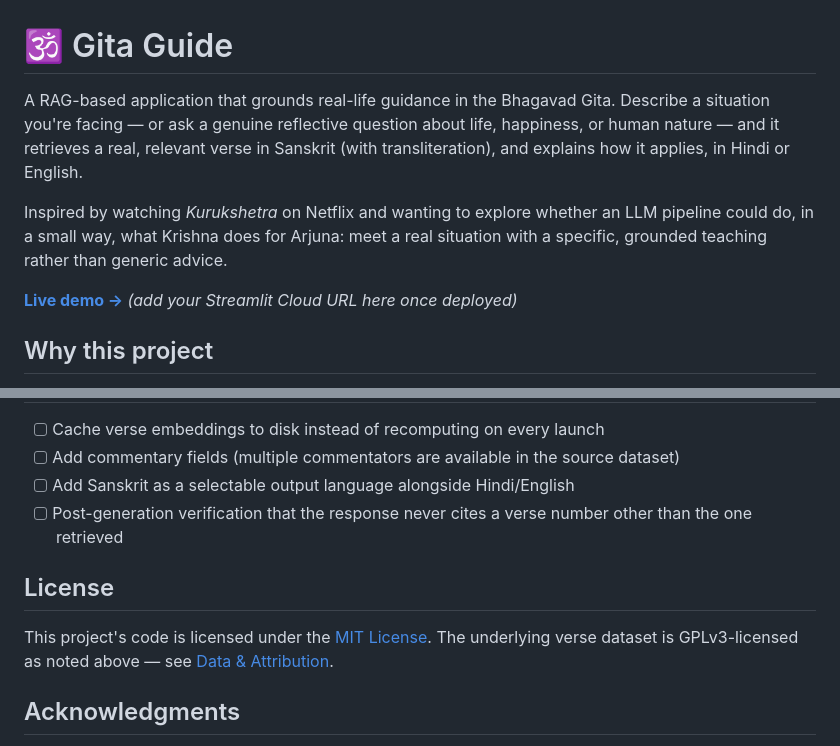
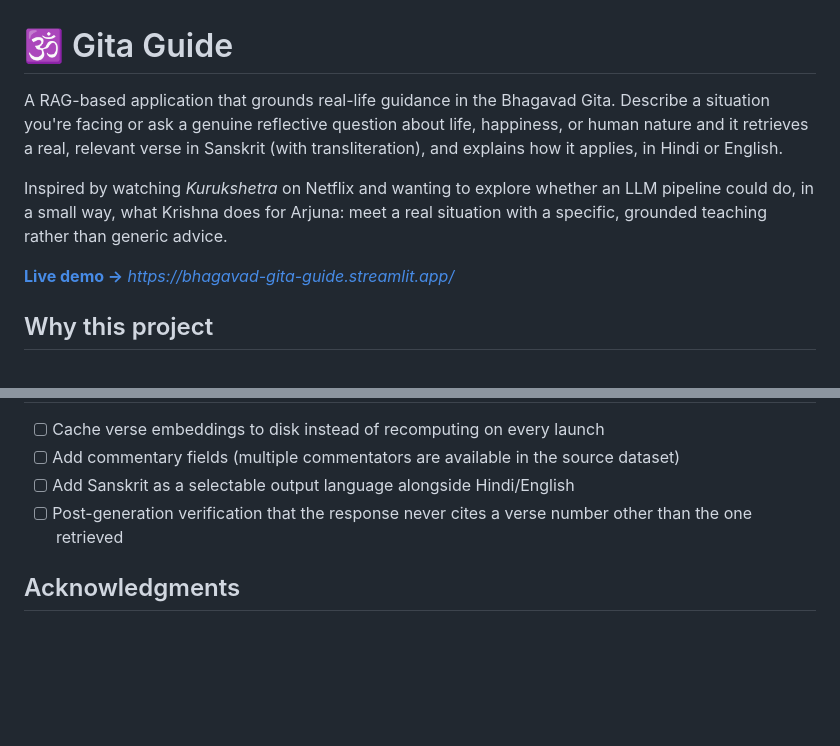
Before and after one commit to PratikRanka44/Bhagavad-Gita-Guide, a Markdown page: README.md, 2 parts joined by grey strips. GitHub-like rendering; blank space fills up the shorter version.

Commit message:
Update README with live demo link and text edits
Removed some punctuation and added a live demo link.

```diff
--- a/README.md
+++ b/README.md
@@ -1,10 +1,10 @@
 # 🕉️ Gita Guide
 
-A RAG-based application that grounds real-life guidance in the Bhagavad Gita. Describe a situation you're facing — or ask a genuine reflective question about life, happiness, or human nature — and it retrieves a real, relevant verse in Sanskrit (with transliteration), and explains how it applies, in Hindi or English.
+A RAG-based application that grounds real-life guidance in the Bhagavad Gita. Describe a situation you're facing or ask a genuine reflective question about life, happiness, or human nature and it retrieves a real, relevant verse in Sanskrit (with transliteration), and explains how it applies, in Hindi or English.
 
 Inspired by watching *Kurukshetra* on Netflix and wanting to explore whether an LLM pipeline could do, in a small way, what Krishna does for Arjuna: meet a real situation with a specific, grounded teaching rather than generic advice.
 
-**[Live demo →](#)** *(add your Streamlit Cloud URL here once deployed)*
+**[Live demo →](#)** *https://bhagavad-gita-guide.streamlit.app/*
 
 ## Why this project
 
@@ -167,10 +167,6 @@ Verse text (Sanskrit, transliteration, Hindi, English) is sourced from the open
 - [ ] Add Sanskrit as a selectable output language alongside Hindi/English
 - [ ] Post-generation verification that the response never cites a verse number other than the one retrieved
 
-## License
-
-This project's code is licensed under the [MIT License](LICENSE). The underlying verse dataset is GPLv3-licensed as noted above — see [Data & Attribution](#data--attribution).
-
 ## Acknowledgments
 
 - [vedicscriptures/bhagavad-gita](https://github.com/vedicscriptures/bhagavad-gita) for the open verse dataset
```
